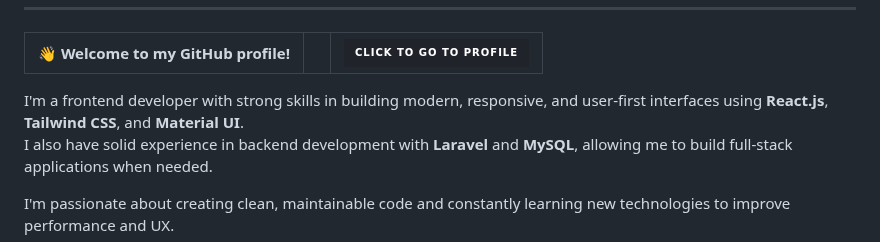
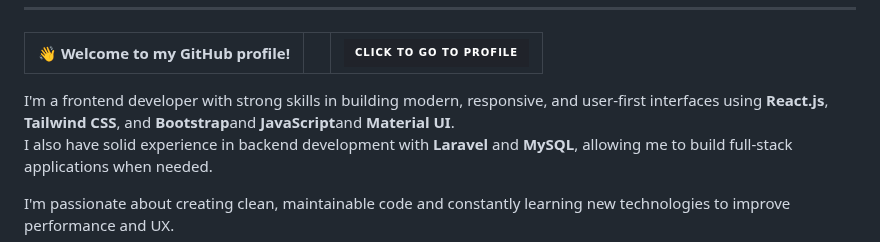
Before and after one commit to azizaldhubri/azizaldhubri, a Markdown page: README.md, the part around the change. Rendered like a GitHub page; badges without logos.

```diff
--- a/README.md
+++ b/README.md
@@ -24,7 +24,7 @@
   </tr>
 </table>
 
-I'm a frontend developer with strong skills in building modern, responsive, and user-first interfaces using **React.js**, **Tailwind CSS**, and **Material UI**.
+I'm a frontend developer with strong skills in building modern, responsive, and user-first interfaces using **React.js**, **Tailwind CSS**, and **Bootstrap**and **JavaScript**and **Material UI**.
 I also have solid experience in backend development with **Laravel** and **MySQL**, allowing me to build full-stack applications when needed.
 
 I'm passionate about creating clean, maintainable code and constantly learning new technologies to improve performance and UX.
```
